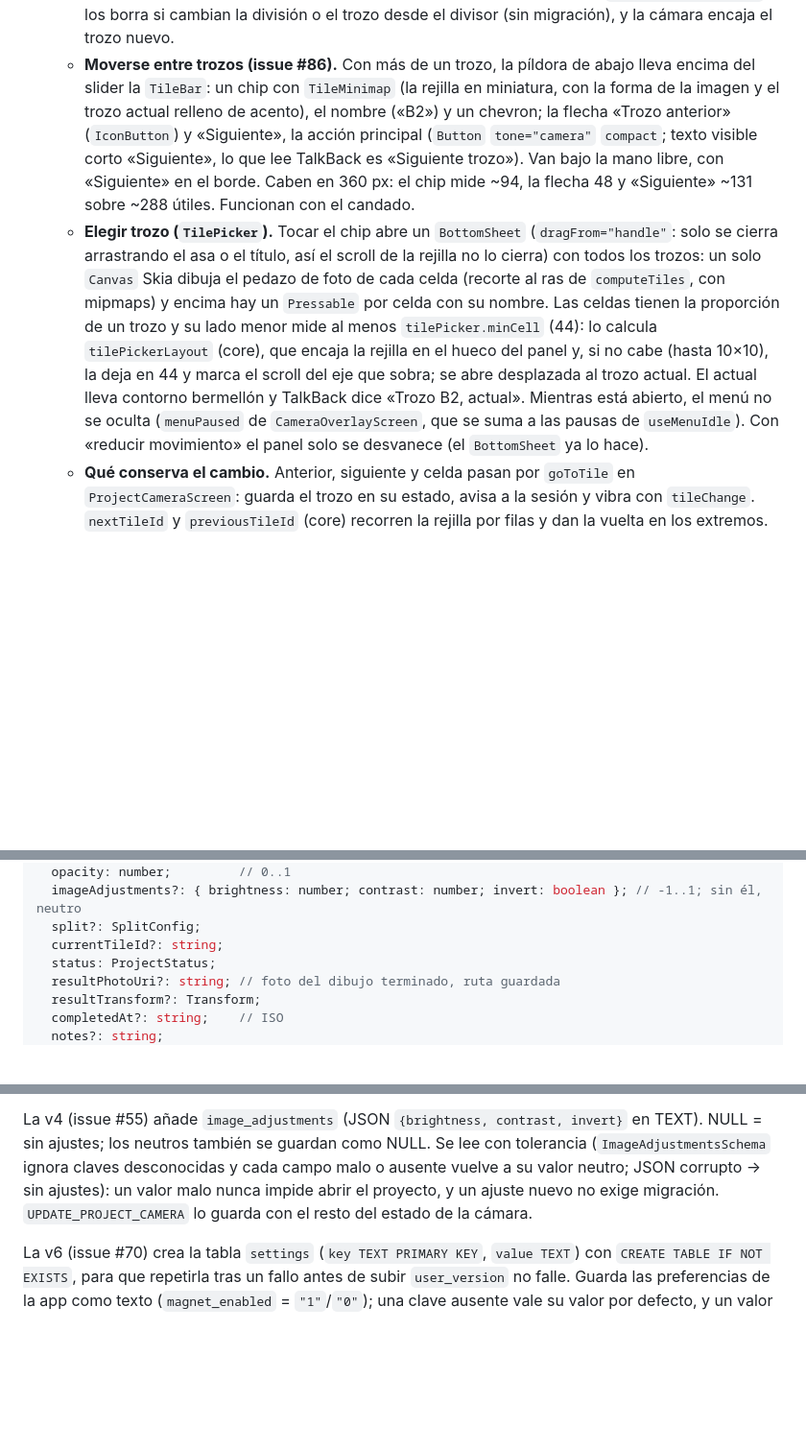
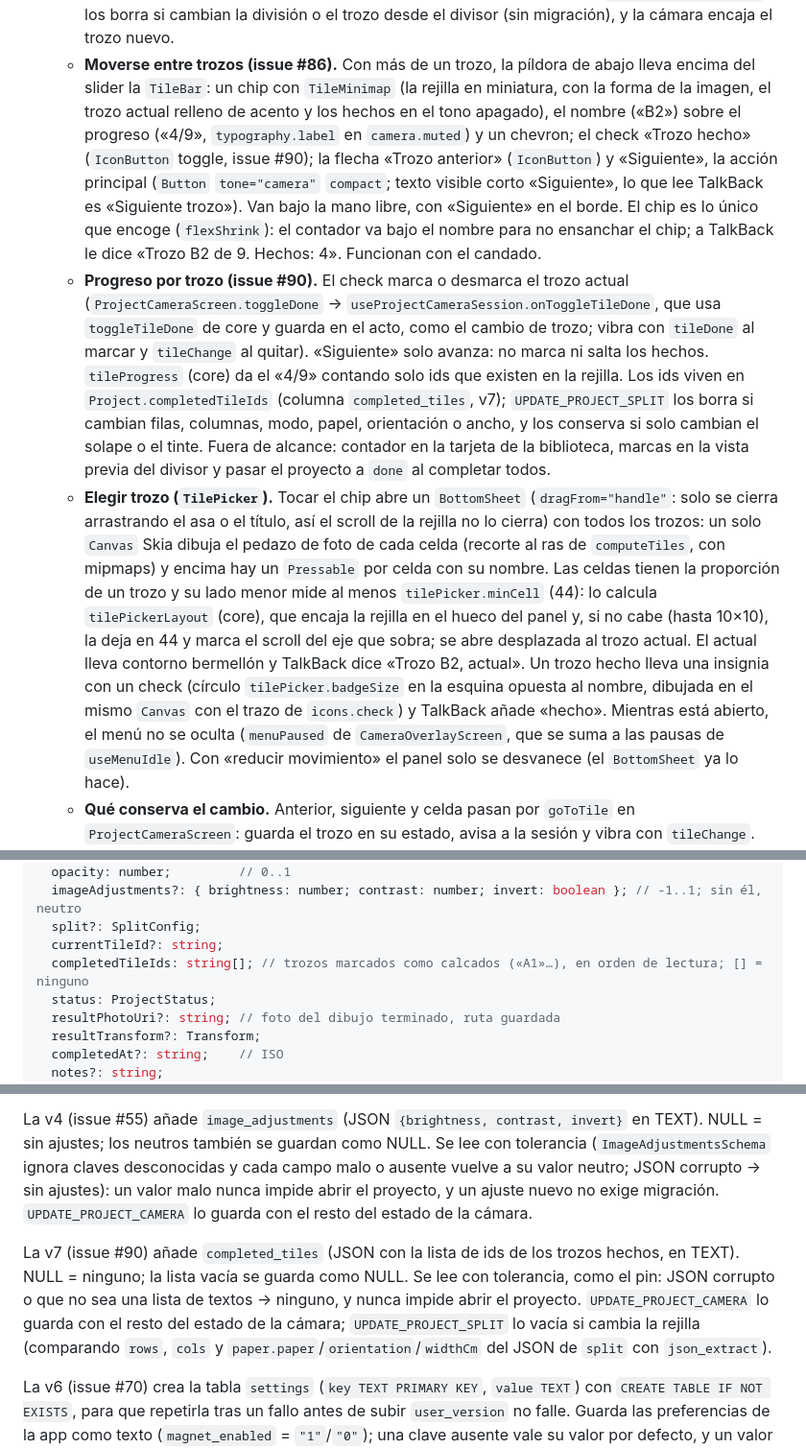
Before and after one commit to mkcodev/ar-darwin, a Markdown page: docs/ARCHITECTURE.md, 3 parts joined by grey strips. Shown at 96% size. Drawn GitHub-style; blank space fills up the shorter version.

Commit message:
docs: describe the progress per tile and tick the roadmap
Refs #90

Claude-Session: https://claude.ai/code/session_01SRQ6VGYcEgnCQTRfd8jCgP

```diff
--- a/docs/ARCHITECTURE.md
+++ b/docs/ARCHITECTURE.md
@@ -193,12 +193,23 @@ monorepos con pnpm (docs.expo.dev/guides/monorepos). Ver issue #25.
     los borra si cambian la división o el trozo desde el divisor (sin migración), y la cámara encaja el
     trozo nuevo.
   - **Moverse entre trozos (issue #86).** Con más de un trozo, la píldora de abajo lleva encima del
-    slider la `TileBar`: un chip con `TileMinimap` (la rejilla en miniatura, con la forma de la imagen y
-    el trozo actual relleno de acento), el nombre («B2») y un chevron; la flecha «Trozo anterior»
-    (`IconButton`) y «Siguiente», la acción principal (`Button` `tone="camera"` `compact`; texto
-    visible corto «Siguiente», lo que lee TalkBack es «Siguiente trozo»). Van bajo la mano libre,
-    con «Siguiente» en el borde. Caben en 360 px: el chip mide ~94, la flecha 48 y «Siguiente» ~131
-    sobre ~288 útiles. Funcionan con el candado.
+    slider la `TileBar`: un chip con `TileMinimap` (la rejilla en miniatura, con la forma de la imagen,
+    el trozo actual relleno de acento y los hechos en el tono apagado), el nombre («B2») sobre el
+    progreso («4/9», `typography.label` en `camera.muted`) y un chevron; el check «Trozo hecho»
+    (`IconButton` toggle, issue #90); la flecha «Trozo anterior» (`IconButton`) y «Siguiente», la
+    acción principal (`Button` `tone="camera"` `compact`; texto visible corto «Siguiente», lo que lee
+    TalkBack es «Siguiente trozo»). Van bajo la mano libre, con «Siguiente» en el borde. El chip es lo
+    único que encoge (`flexShrink`): el contador va bajo el nombre para no ensanchar el chip; a
+    TalkBack le dice «Trozo B2 de 9. Hechos: 4». Funcionan con el candado.
+  - **Progreso por trozo (issue #90).** El check marca o desmarca el trozo actual
+    (`ProjectCameraScreen.toggleDone` → `useProjectCameraSession.onToggleTileDone`, que usa
+    `toggleTileDone` de core y guarda en el acto, como el cambio de trozo; vibra con `tileDone` al marcar
+    y `tileChange` al quitar). «Siguiente» solo avanza: no marca ni salta los hechos. `tileProgress`
+    (core) da el «4/9» contando solo ids que existen en la rejilla. Los ids viven en
+    `Project.completedTileIds` (columna `completed_tiles`, v7); `UPDATE_PROJECT_SPLIT` los borra si cambian
+    filas, columnas, modo, papel, orientación o ancho, y los conserva si solo cambian el solape o el tinte.
+    Fuera de alcance: contador en la tarjeta de la biblioteca, marcas en la vista previa del divisor y
+    pasar el proyecto a `done` al completar todos.
   - **Elegir trozo (`TilePicker`).** Tocar el chip abre un `BottomSheet` (`dragFrom="handle"`: solo se
     cierra arrastrando el asa o el título, así el scroll de la rejilla no lo cierra) con todos los
     trozos: un solo `Canvas` Skia dibuja el pedazo de foto de cada celda (recorte al ras de
@@ -206,7 +217,9 @@ monorepos con pnpm (docs.expo.dev/guides/monorepos). Ver issue #25.
     la proporción de un trozo y su lado menor mide al menos `tilePicker.minCell` (44): lo calcula
     `tilePickerLayout` (core), que encaja la rejilla en el hueco del panel y, si no cabe (hasta 10×10),
     la deja en 44 y marca el scroll del eje que sobra; se abre desplazada al trozo actual. El actual lleva
-    contorno bermellón y TalkBack dice «Trozo B2, actual». Mientras está abierto, el menú no se oculta
+    contorno bermellón y TalkBack dice «Trozo B2, actual». Un trozo hecho lleva una insignia con un
+    check (círculo `tilePicker.badgeSize` en la esquina opuesta al nombre, dibujada en el mismo `Canvas`
+    con el trazo de `icons.check`) y TalkBack añade «hecho». Mientras está abierto, el menú no se oculta
     (`menuPaused` de `CameraOverlayScreen`, que se suma a las pausas de `useMenuIdle`). Con «reducir
     movimiento» el panel solo se desvanece (el `BottomSheet` ya lo hace).
   - **Qué conserva el cambio.** Anterior, siguiente y celda pasan por `goToTile` en
@@ -536,6 +549,7 @@ type Project = {
   imageAdjustments?: { brightness: number; contrast: number; invert: boolean }; // -1..1; sin él, neutro
   split?: SplitConfig;
   currentTileId?: string;
+  completedTileIds: string[]; // trozos marcados como calcados («A1»…), en orden de lectura; [] = ninguno
   status: ProjectStatus;
   resultPhotoUri?: string; // foto del dibujo terminado, ruta guardada
   resultTransform?: Transform;
@@ -779,6 +793,12 @@ ignora claves desconocidas y cada campo malo o ausente vuelve a su valor neutro;
 sin ajustes): un valor malo nunca impide abrir el proyecto, y un ajuste nuevo no exige migración.
 `UPDATE_PROJECT_CAMERA` lo guarda con el resto del estado de la cámara.
 
+La v7 (issue #90) añade `completed_tiles` (JSON con la lista de ids de los trozos hechos, en TEXT). NULL =
+ninguno; la lista vacía se guarda como NULL. Se lee con tolerancia, como el pin: JSON corrupto o que no
+sea una lista de textos → ninguno, y nunca impide abrir el proyecto. `UPDATE_PROJECT_CAMERA` lo guarda con
+el resto del estado de la cámara; `UPDATE_PROJECT_SPLIT` lo vacía si cambia la rejilla (comparando
+`rows`, `cols` y `paper.paper`/`orientation`/`widthCm` del JSON de `split` con `json_extract`).
+
 La v6 (issue #70) crea la tabla `settings` (`key TEXT PRIMARY KEY`, `value TEXT`) con `CREATE TABLE IF NOT EXISTS`, para que repetirla tras un fallo antes de subir `user_version` no falle. Guarda las preferencias de la app como texto (`magnet_enabled` = `"1"`/`"0"`); una clave ausente vale su valor por defecto, y un valor corrupto también (`parseBooleanSetting`): nunca impide abrir la cámara.
 
 La v5 (issue #68) añade `pinned_placement` (JSON `{transform, viewport}` en TEXT): la posición que la
```
Also changed, not shown: docs/ROADMAP.md (+2 -2 lines).
